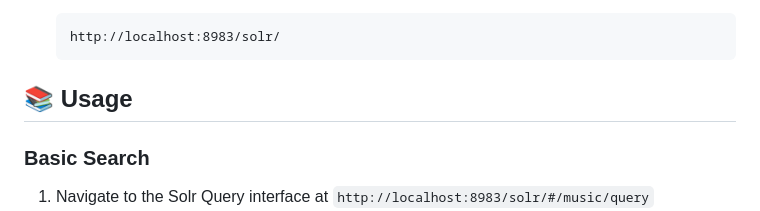
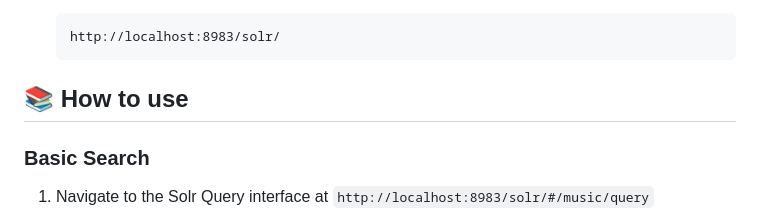
Before and after one commit to afonsocaiado/Song-Search-System, a Markdown page: README.md, the part around the change. Rendered like a GitHub page.

Commit message:
Update section title in README

````diff
--- a/README.md
+++ b/README.md
@@ -103,7 +103,7 @@ The system includes data processing pipelines, a Solr-based search engine, and e
    http://localhost:8983/solr/
    ```
 
-## 📚 Usage
+## 📚 How to use
 
 ### Basic Search
 
````
